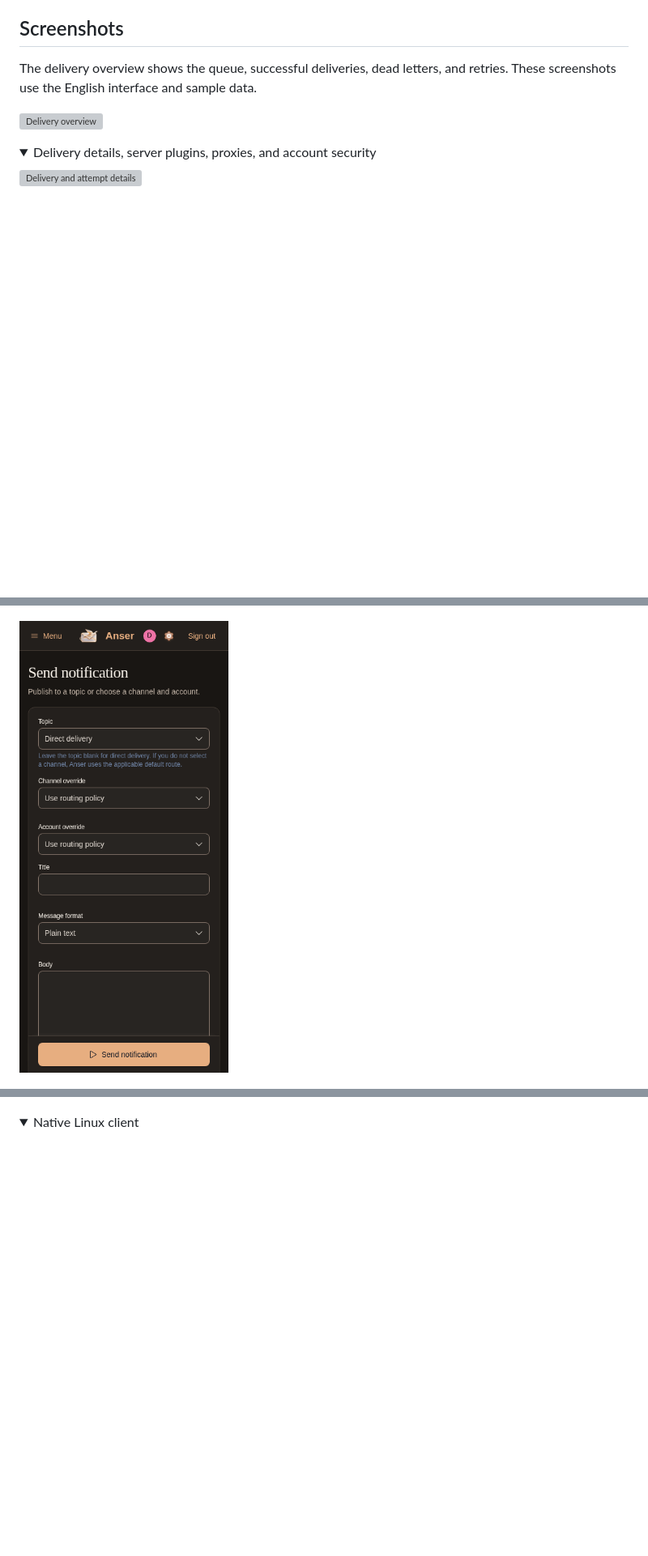
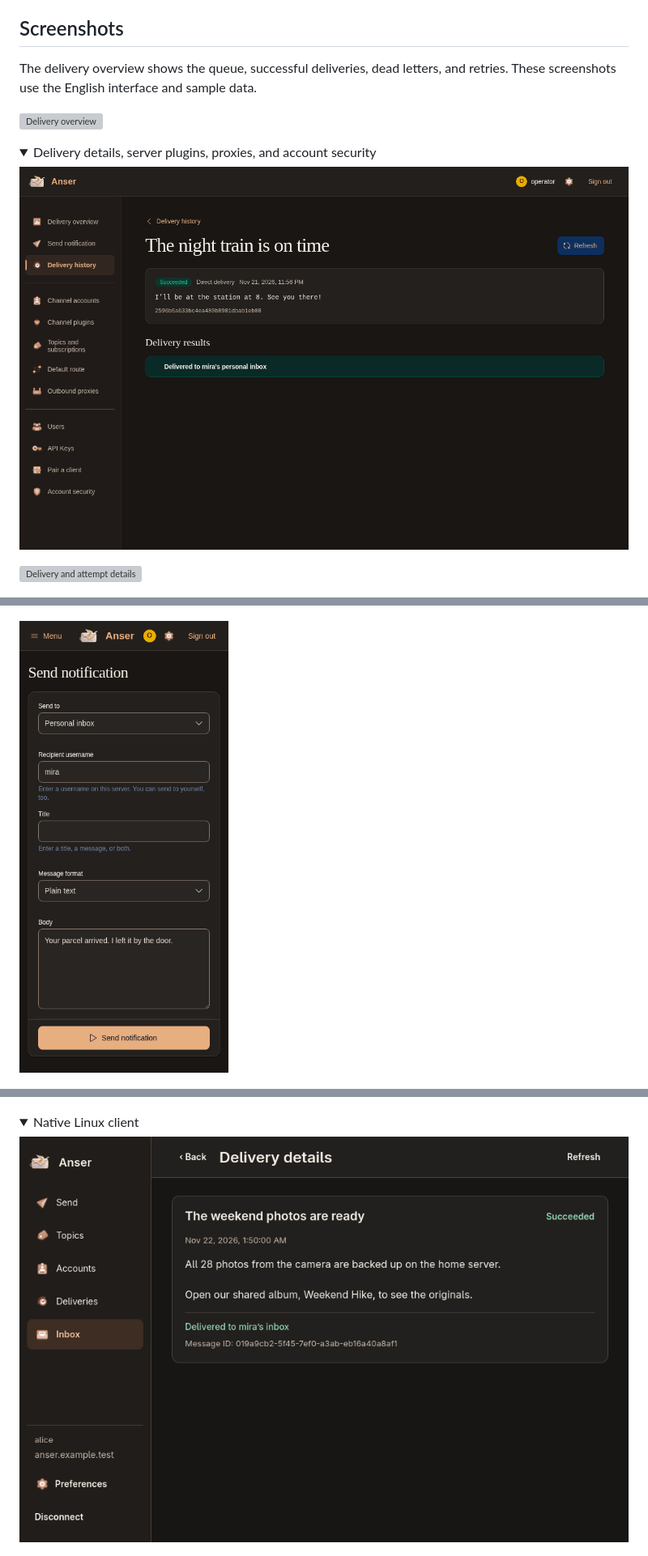
Before and after one commit to ca-x/anser, a Markdown page: README.en.md, 3 parts joined by grey strips. Shown at 81% size. GitHub-like rendering; pictures changed too: docs/screenshots/en/nsh-receipt.png (added), docs/screenshots/en/server-inbox-receipt.png (added), docs/screenshots/en/server-mobile-send.png; folded sections open; blank space fills up the shorter version; grey boxes are pictures that could not be loaded.

Commit message:
Release Anser 0.5.0 with bilingual delivery walkthroughs

```diff
--- a/README.en.md
+++ b/README.en.md
@@ -54,6 +58,8 @@ The delivery overview shows the queue, successful deliveries, dead letters, and
 
 <details>
 <summary>Delivery details, server plugins, proxies, and account security</summary>
+
+![Direct notification inbox receipt](docs/screenshots/en/server-inbox-receipt.png)
 
 ![Delivery and attempt details](docs/screenshots/en/server-delivery.png)
 
@@ -85,6 +91,8 @@ The delivery overview shows the queue, successful deliveries, dead letters, and
 <details>
 <summary>Native Linux client</summary>
 
+![Delivery receipt after a reply in the native client](docs/screenshots/en/nsh-receipt.png)
+
 ![Sending a notification in the native client](docs/screenshots/en/nsh-compose.png)
 
 ![Channel plugin settings in the native client](docs/screenshots/en/nsh-plugin.png)
```
Also changed, not shown: other parts of README.en.md (+6 -1 lines), README.md (+10 -1 lines), docs/screenshots/zh-CN/nsh-receipt.png (added), docs/screenshots/zh-CN/server-inbox-receipt.png (added), docs/screenshots/zh-CN/server-mobile-send.png, 5 other files.
